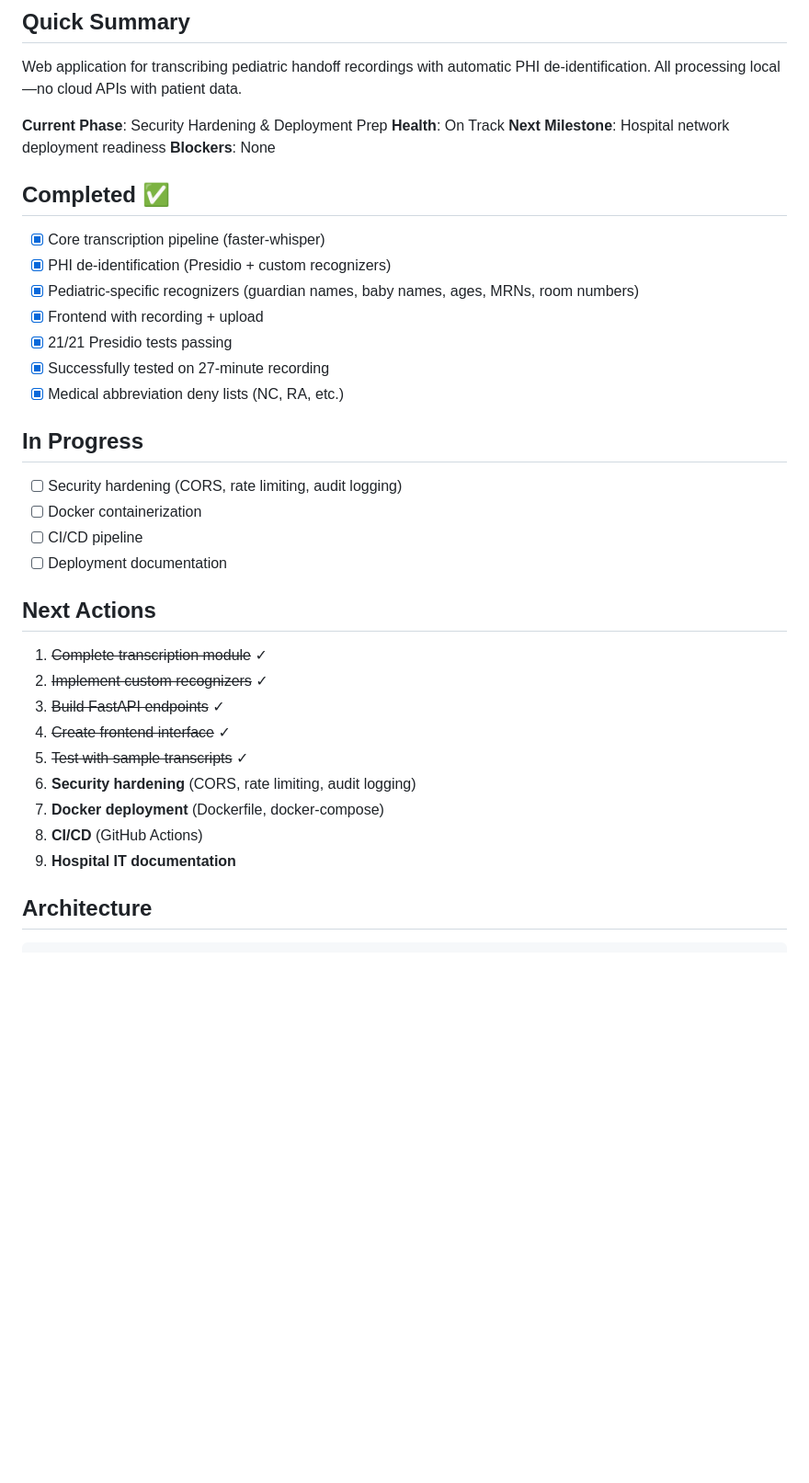
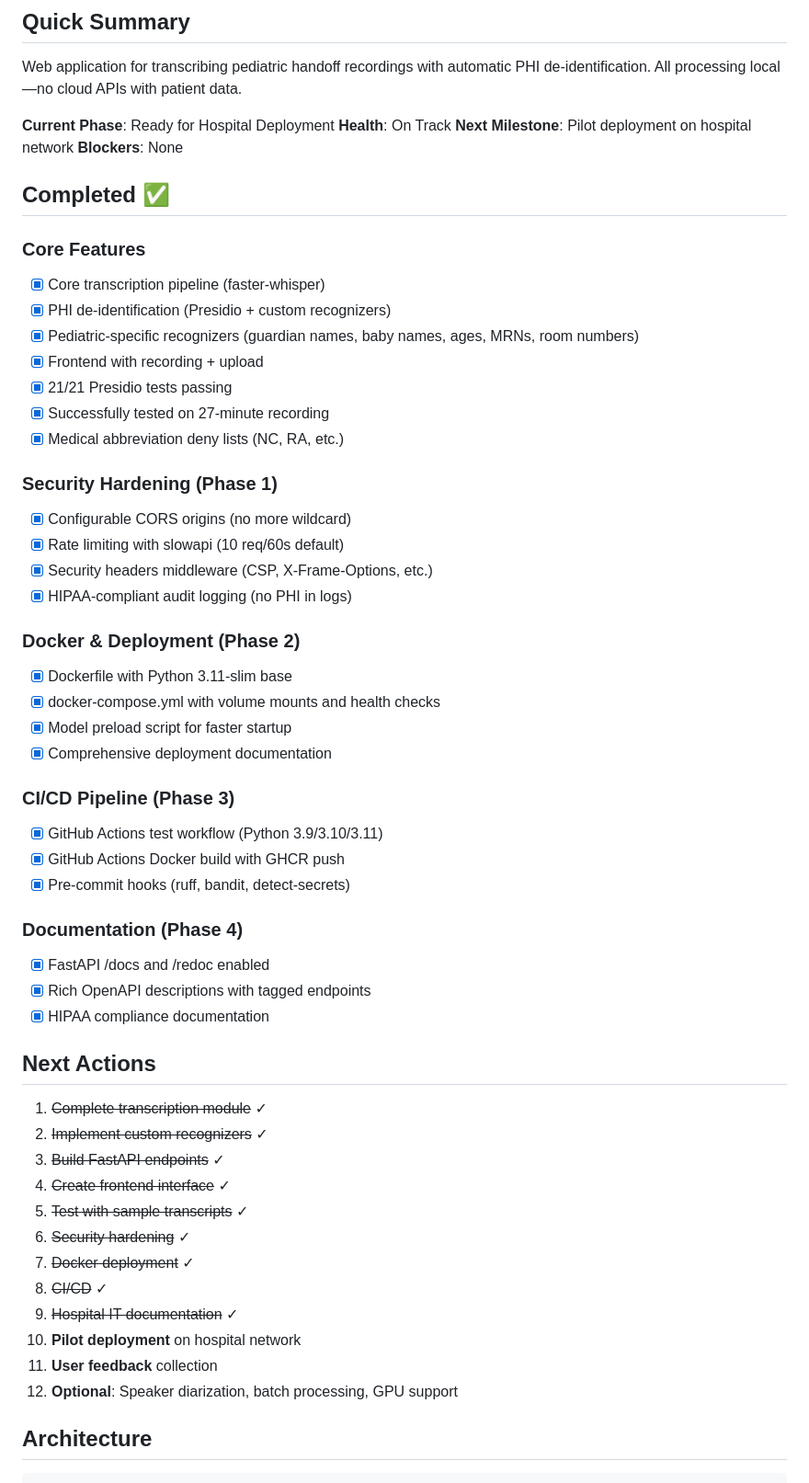
Before and after one commit to Joshausha/pediatric-handoff-phi-remover, a Markdown page: PROJECT_STATUS.md, the part around one of its changes. Shown at 92% size. Rendered like a GitHub page; blank space fills up the shorter version.

```diff
--- a/PROJECT_STATUS.md
+++ b/PROJECT_STATUS.md
@@ -18,13 +18,14 @@ complexity: medium
 
 Web application for transcribing pediatric handoff recordings with automatic PHI de-identification. All processing local—no cloud APIs with patient data.
 
-**Current Phase**: Security Hardening & Deployment Prep
+**Current Phase**: Ready for Hospital Deployment
 **Health**: On Track
-**Next Milestone**: Hospital network deployment readiness
+**Next Milestone**: Pilot deployment on hospital network
 **Blockers**: None
 
 ## Completed ✅
 
+### Core Features
 - [x] Core transcription pipeline (faster-whisper)
 - [x] PHI de-identification (Presidio + custom recognizers)
 - [x] Pediatric-specific recognizers (guardian names, baby names, ages, MRNs, room numbers)
@@ -33,12 +34,27 @@ Web application for transcribing pediatric handoff recordings with automatic PHI
 - [x] Successfully tested on 27-minute recording
 - [x] Medical abbreviation deny lists (NC, RA, etc.)
 
-## In Progress
+### Security Hardening (Phase 1)
+- [x] Configurable CORS origins (no more wildcard)
+- [x] Rate limiting with slowapi (10 req/60s default)
+- [x] Security headers middleware (CSP, X-Frame-Options, etc.)
+- [x] HIPAA-compliant audit logging (no PHI in logs)
 
-- [ ] Security hardening (CORS, rate limiting, audit logging)
-- [ ] Docker containerization
-- [ ] CI/CD pipeline
-- [ ] Deployment documentation
+### Docker & Deployment (Phase 2)
+- [x] Dockerfile with Python 3.11-slim base
+- [x] docker-compose.yml with volume mounts and health checks
+- [x] Model preload script for faster startup
+- [x] Comprehensive deployment documentation
+
+### CI/CD Pipeline (Phase 3)
+- [x] GitHub Actions test workflow (Python 3.9/3.10/3.11)
+- [x] GitHub Actions Docker build with GHCR push
+- [x] Pre-commit hooks (ruff, bandit, detect-secrets)
+
+### Documentation (Phase 4)
+- [x] FastAPI /docs and /redoc enabled
+- [x] Rich OpenAPI descriptions with tagged endpoints
+- [x] HIPAA compliance documentation
 
 ## Next Actions
 
@@ -47,10 +63,13 @@ Web application for transcribing pediatric handoff recordings with automatic PHI
 3. ~~Build FastAPI endpoints~~ ✓
 4. ~~Create frontend interface~~ ✓
 5. ~~Test with sample transcripts~~ ✓
-6. **Security hardening** (CORS, rate limiting, audit logging)
-7. **Docker deployment** (Dockerfile, docker-compose)
-8. **CI/CD** (GitHub Actions)
-9. **Hospital IT documentation**
+6. ~~Security hardening~~ ✓
+7. ~~Docker deployment~~ ✓
+8. ~~CI/CD~~ ✓
+9. ~~Hospital IT documentation~~ ✓
+10. **Pilot deployment** on hospital network
+11. **User feedback** collection
+12. **Optional**: Speaker diarization, batch processing, GPU support
 
 ## Architecture
 
```
Also changed, not shown: other parts of PROJECT_STATUS.md (+23 -8 lines).
